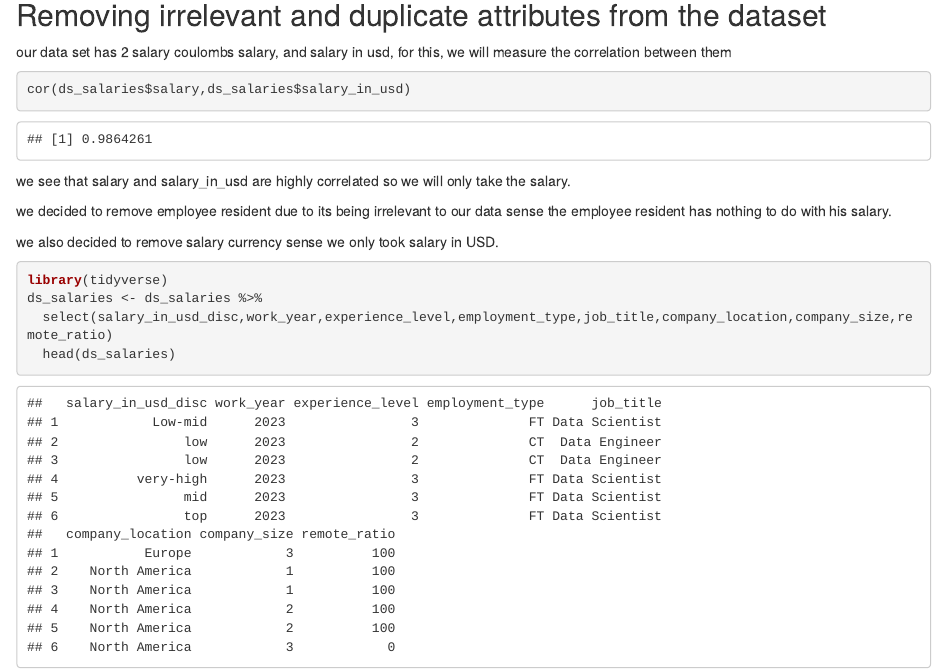
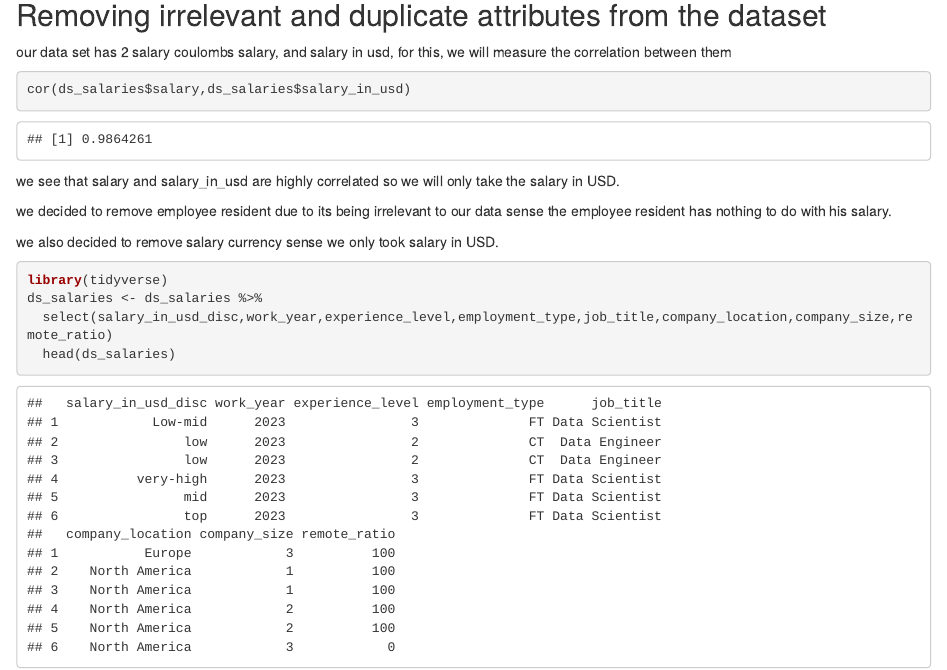
Before and after one commit to DeemAlshaye/Miningproject, an R Markdown document (notebook.Rmd): the page in a window 1100 px wide, from 370 px down. Rendered offline with R 4.5, knitr and Pandoc, with nearby package versions; code that draws random numbers runs with fixed seeds of ours.

Commit message:
Update notebook.Rmd

````diff
--- a/notebook.Rmd
+++ b/notebook.Rmd
@@ -434,7 +434,7 @@ our data set has 2 salary coulombs salary, and salary in usd, for this, we will
 cor(ds_salaries$salary,ds_salaries$salary_in_usd)
 ```
 
-we see that salary and salary_in_usd are highly correlated so we will only take the salary.
+we see that salary and salary_in_usd are highly correlated so we will only take the salary in USD.
 
 we decided to remove employee resident due to its being irrelevant to our data sense the employee resident has nothing to do with his salary.
 
````
